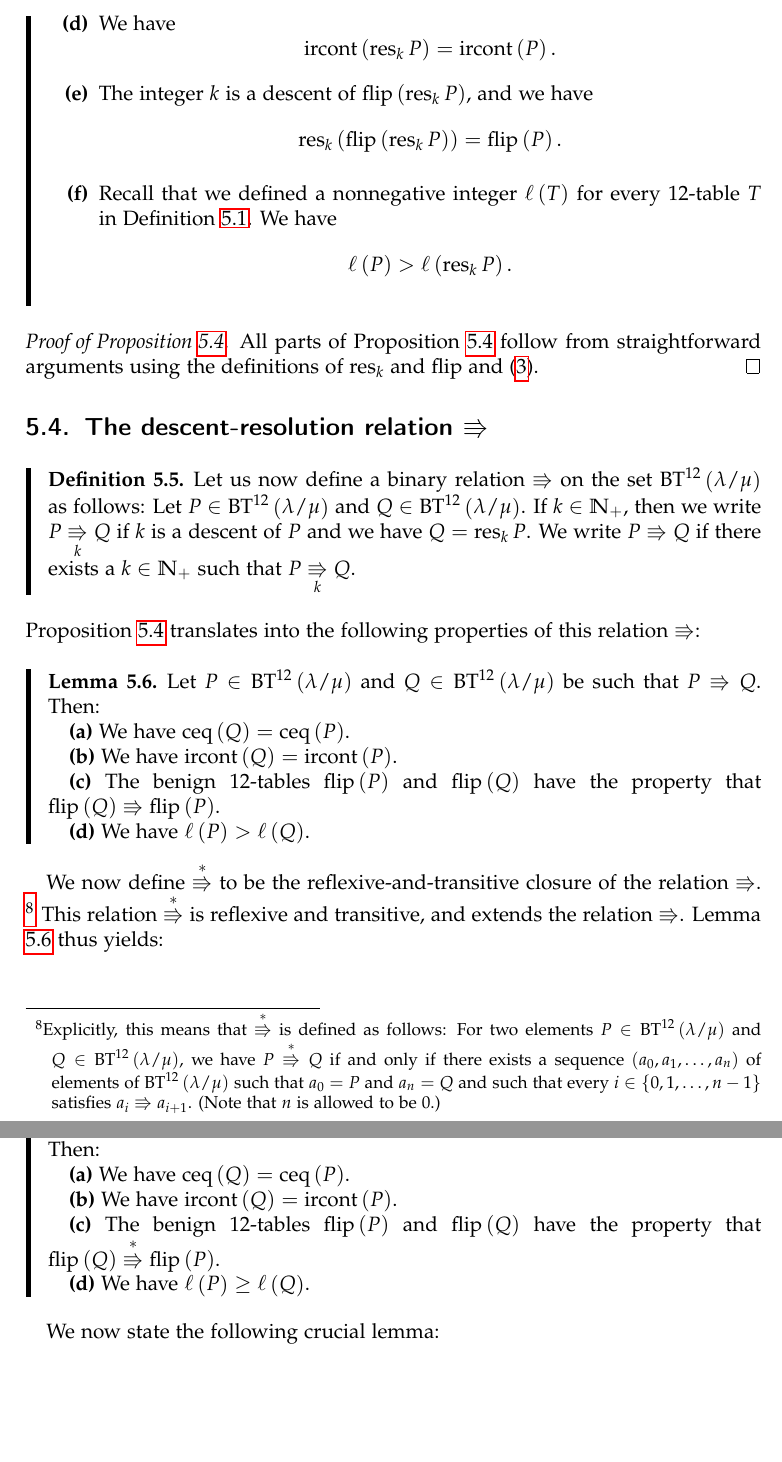
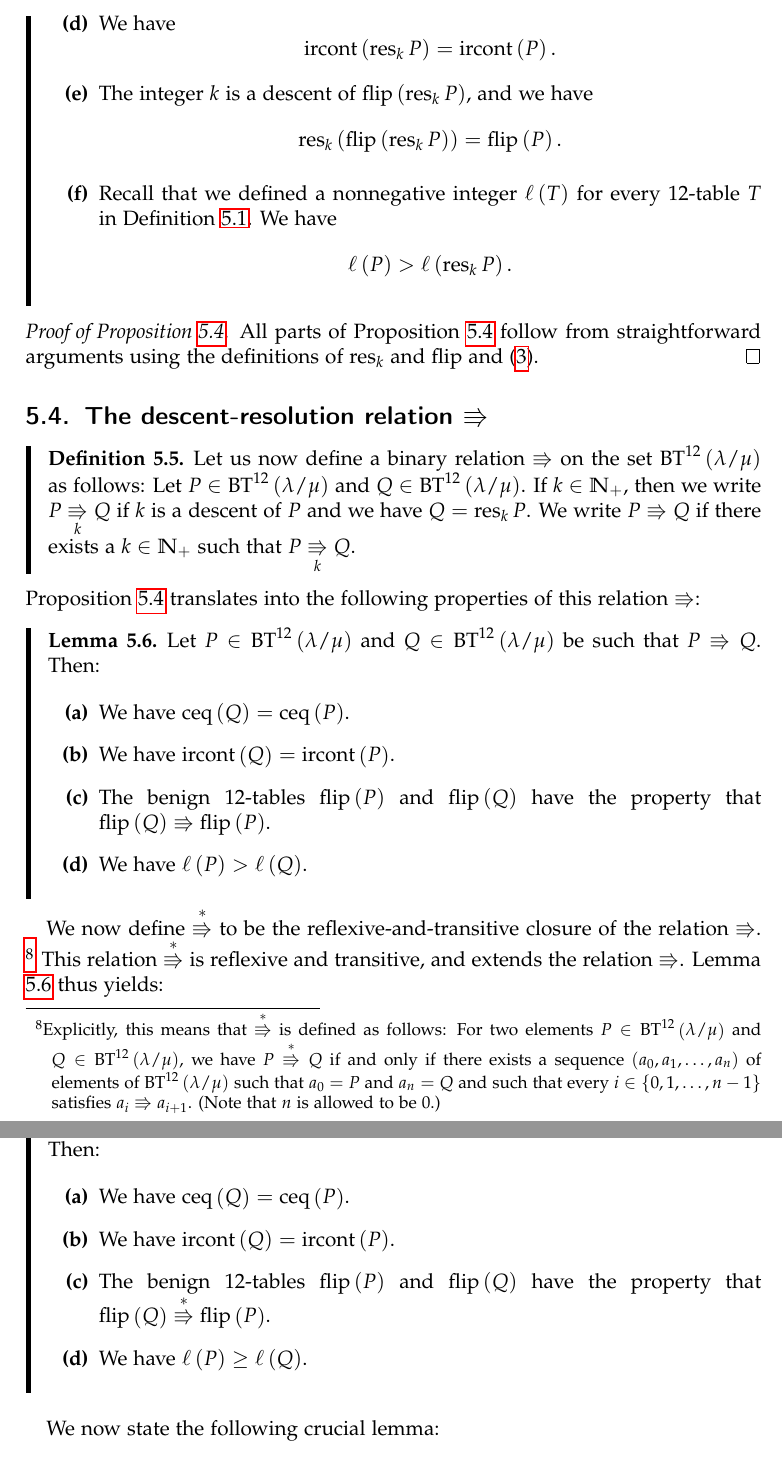
Before and after one commit to darijgr/groth1, a LaTeX paper (groth1.tex): two parts of pages 14 and 15 of 29, joined at a grey line, cut so that both start at the same text, the shorter picture padded with empty space. Compiled offline with pdfLaTeX.

Commit message:
Formatting: use enumerate environment for multipart statements

```diff
--- a/groth1.tex
+++ b/groth1.tex
@@ -1655,18 +1662,21 @@ $\Rrightarrow$:
 \label{lem.descent-resolution-props}Let $P\in\BenignTables$ and $Q\in\BenignTables$
 be such that $P\Rrightarrow Q$. Then:
 
-\textbf{(a)} We have $\operatorname*{ceq}\left(  Q\right)
+\begin{enumerate}
+\item[\textbf{(a)}] We have $\operatorname*{ceq}\left(  Q\right)
 =\operatorname*{ceq}\left(  P\right)  $.
 
-\textbf{(b)} We have $\operatorname*{ircont}\left(  Q\right)
+\item[\textbf{(b)}] We have $\operatorname*{ircont}\left(  Q\right)
 =\operatorname*{ircont}\left(  P\right)  $.
 
-\textbf{(c)} The benign 12-tables $\operatorname*{flip}\left(  P\right)  $ and
+\item[\textbf{(c)}] The benign 12-tables $\operatorname*{flip}\left(  P\right)  $ and
 $\operatorname*{flip}\left(  Q\right)  $ have the property that
 $\operatorname*{flip}\left(  Q\right)  \Rrightarrow\operatorname*{flip}\left(
 P\right)  $.
 
-\textbf{(d)} We have $\ell\left(  P\right)  >\ell\left(  Q\right)  $.
+\item[\textbf{(d)}] We have $\ell\left(  P\right)  >\ell\left(  Q\right)  $.
+
+\end{enumerate}
 \end{lemma}
 
 %\begin{proof}
@@ -1719,18 +1729,22 @@ Lemma \ref{lem.descent-resolution-props} thus yields:
 \label{lem.descent-resolution-*props}Let $P\in\BenignTables$ and $Q\in\BenignTables$
 be such that $P\overset{\ast}{\Rrightarrow}Q$. Then:
 
-\textbf{(a)} We have $\operatorname*{ceq}\left(  Q\right)
+\begin{enumerate}
+
+\item[\textbf{(a)}] We have $\operatorname*{ceq}\left(  Q\right)
 =\operatorname*{ceq}\left(  P\right)  $.
 
-\textbf{(b)} We have $\operatorname*{ircont}\left(  Q\right)
+\item[\textbf{(b)}] We have $\operatorname*{ircont}\left(  Q\right)
 =\operatorname*{ircont}\left(  P\right)  $.
 
-\textbf{(c)} The benign 12-tables $\operatorname*{flip}\left(  P\right)  $ and
+\item[\textbf{(c)}] The benign 12-tables $\operatorname*{flip}\left(  P\right)  $ and
 $\operatorname*{flip}\left(  Q\right)  $ have the property that
 $\operatorname*{flip}\left(  Q\right)  \overset{\ast}{\Rrightarrow
 }\operatorname*{flip}\left(  P\right)  $.
 
-\textbf{(d)} We have $\ell\left(  P\right)  \geq\ell\left(  Q\right)  $.
+\item[\textbf{(d)}] We have $\ell\left(  P\right)  \geq\ell\left(  Q\right)  $.
+
+\end{enumerate}
 \end{lemma}
 
 %\begin{proof}
```
Also changed, not shown: groth1.tex (41 more changed lines).
